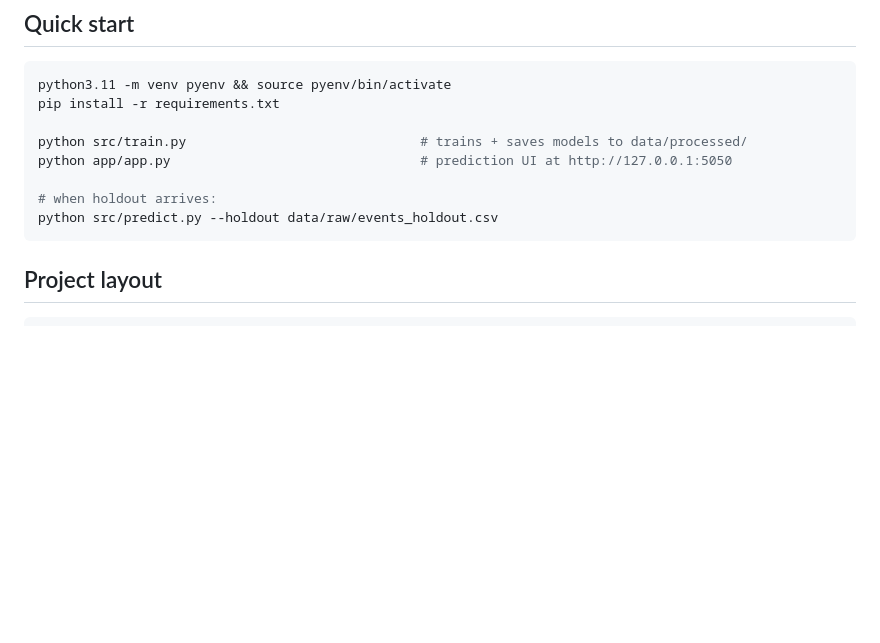
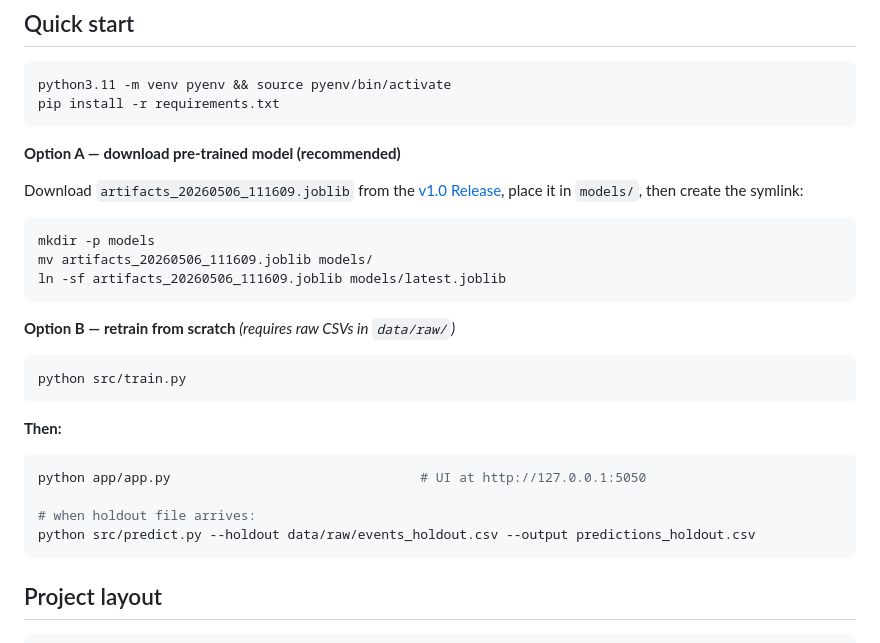
Before and after one commit to mathur99/disco, a Markdown page: README.md, the part around the change. Drawn GitHub-style; blank space fills up the shorter version.

Commit message:
docs: add pre-trained model download instructions via GitHub Releases
Training is now optional — download artifact from v1.0 release instead.

Co-Authored-By: Claude Sonnet 4.6 <noreply@anthropic.com>

````diff
--- a/README.md
+++ b/README.md
@@ -34,12 +34,31 @@ Every run is a fresh random draw against the model's probabilities. Run it ten t
 ```bash
 python3.11 -m venv pyenv && source pyenv/bin/activate
 pip install -r requirements.txt
+```
 
-python src/train.py                              # trains + saves models to data/processed/
-python app/app.py                                # prediction UI at http://127.0.0.1:5050
+**Option A — download pre-trained model (recommended)**
 
-# when holdout arrives:
-python src/predict.py --holdout data/raw/events_holdout.csv
+Download `artifacts_20260506_111609.joblib` from the [v1.0 Release](https://github.com/mathur99/disco/releases/tag/v1.0), place it in `models/`, then create the symlink:
+
+```bash
+mkdir -p models
+mv artifacts_20260506_111609.joblib models/
+ln -sf artifacts_20260506_111609.joblib models/latest.joblib
+```
+
+**Option B — retrain from scratch** *(requires raw CSVs in `data/raw/`)*
+
+```bash
+python src/train.py
+```
+
+**Then:**
+
+```bash
+python app/app.py                                # UI at http://127.0.0.1:5050
+
+# when holdout file arrives:
+python src/predict.py --holdout data/raw/events_holdout.csv --output predictions_holdout.csv
 ```
 
 ## Project layout
````
